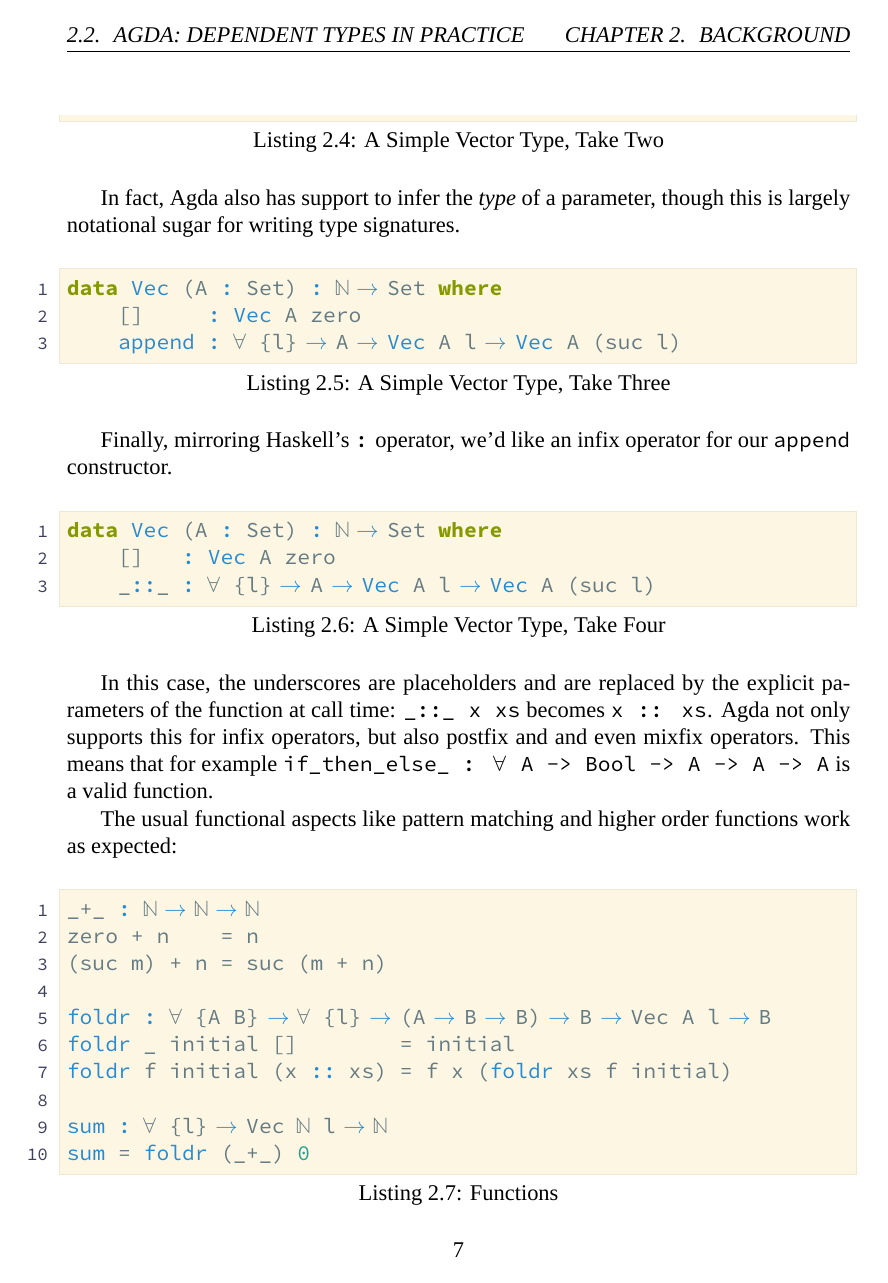
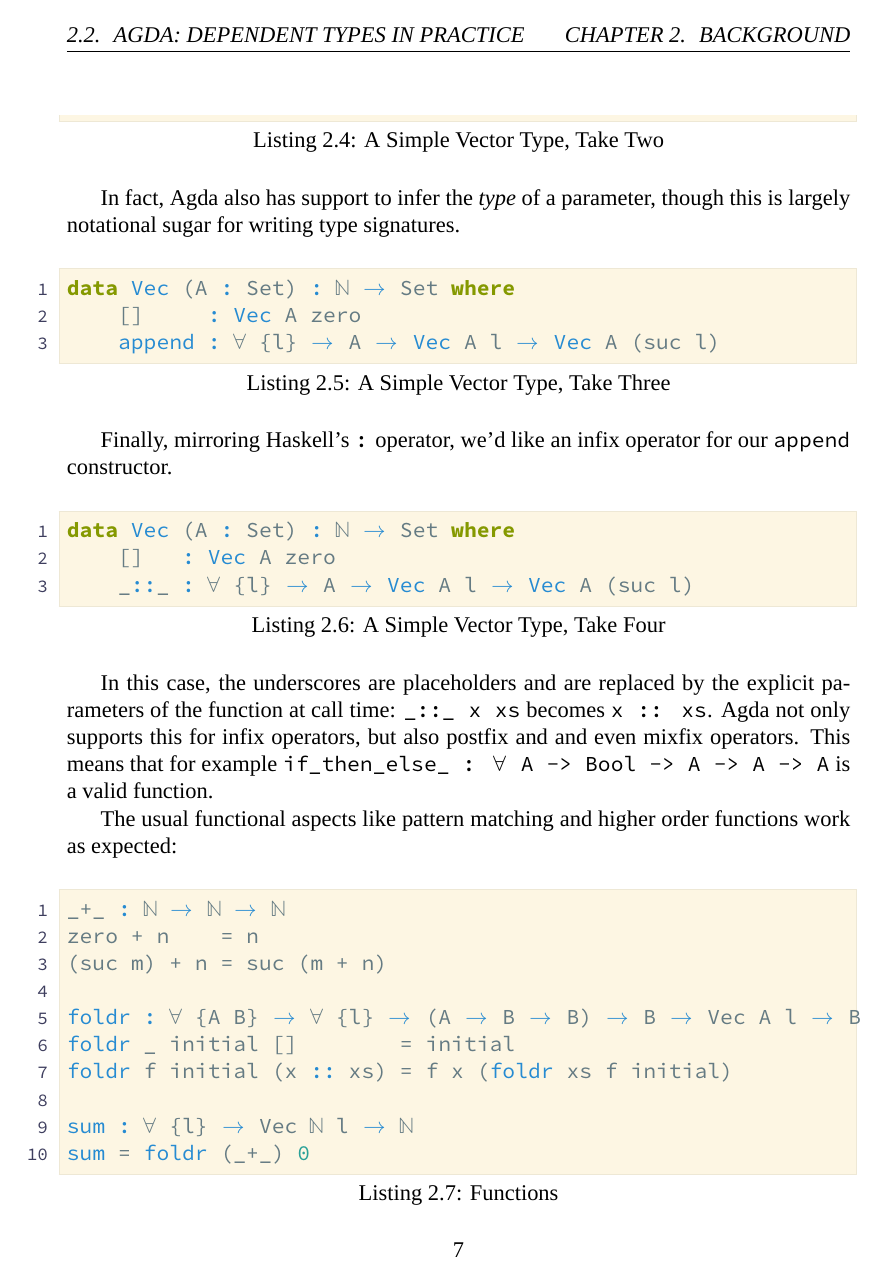
Before and after one commit to strangeglyph/typelevel-runtime-bounds, a LaTeX thesis (Thesis/main.tex, which reads Thesis/Configuration/0-root.tex, Thesis/Configuration/listings.tex, Thesis/Configuration/misc.tex): page 9 of 12. Compiled offline with XeLaTeX; a missing font is replaced by an installed copy or a similar font.

Commit message:
Extract listings configuration

```diff
--- a/Thesis/Configuration/0-root.tex
+++ b/Thesis/Configuration/0-root.tex
@@ -2,5 +2,5 @@
 \input{Configuration/packages.tex}
 \input{Configuration/colors.tex}
 \input{Configuration/fonts.tex}
-
+\input{Configuration/listings.tex}
 \input{Configuration/misc.tex}
--- /dev/null
+++ b/Thesis/Configuration/listings.tex
@@ -0,0 +1,74 @@
+%!TEX root = ../main.tex
+
+\makeatletter
+% Literate styling of numbers
+\newcommand{\ProcessDigit}[1]
+{%
+    \ifnum\lst@mode=\lst@Pmode\relax%
+    {\ttfamily\color{solarized-cyan} #1}%
+    \else
+    #1%
+    \fi
+}
+
+% Local extensions to literate mapping
+\def\addToLiterate#1{\edef\lst@literate{\unexpanded\expandafter{\lst@literate}\unexpanded{#1}}}
+\lst@Key{add to literate}{}{\addToLiterate{#1}}
+\makeatother
+
+\newcommand{\symbolstyle}{\color{solarized-blue}}
+
+\lstset{
+    inputencoding       = utf8,
+    showspaces          = false,
+    showstringspaces    = false,
+    numbers             = left,
+    belowcaptionskip    = \bigskipamount,
+    captionpos          = b,
+    frame               = none,
+    escapeinside        = {(*}{*)},
+    frame               = single,
+    rulecolor           = \color{solarized-background-dark},
+    framextopmargin     = 1pt,
+    framexleftmargin    = 1pt,
+    aboveskip           = 1.5em,
+    backgroundcolor     = {\color{solarized-background}},
+    numberstyle         = {\footnotesize\ttfamily\color{darkgray}},
+    emphstyle           = {\color{solarized-blue}},
+    commentstyle        = {\it\ttfamily\color{solarized-comment}},
+    stringstyle         = {\mdseries\ttfamily\color{solarized-cyan}},
+    keywordstyle        = {\bfseries\ttfamily\color{solarized-green}},
+    basicstyle          = {\ttfamily\color{solarized-default}},
+}
+
+\lstdefinelanguage{agda}{
+    morekeywords        = {data,where,module,open,import,using,hiding},
+    morekeywords        = {renaming,private,variable,record,with},
+    morecomment         = [l]{--},
+    morecomment         = [s]{\{-}{-\}},
+    literate            = {bNat}{{\(\mathbb{N}\)}}1
+                        {0}{{{\ProcessDigit{0}}}}1
+                        {1}{{{\ProcessDigit{1}}}}1
+                        {2}{{{\ProcessDigit{2}}}}1
+                        {3}{{{\ProcessDigit{3}}}}1
+                        {4}{{{\ProcessDigit{4}}}}1
+                        {5}{{{\ProcessDigit{5}}}}1
+                        {6}{{{\ProcessDigit{6}}}}1
+                        {7}{{{\ProcessDigit{7}}}}1
+                        {8}{{{\ProcessDigit{8}}}}1
+                        {9}{{{\ProcessDigit{9}}}}1
+                        {->}{{{\symbolstyle\(\to\)}}}2
+                        {:}{{{\symbolstyle{:}}}}1
+                        {forall}{{\(\forall\)}}1
+                        {\\equiv}{{{\symbolstyle\(\equiv\)}}}1
+                        {\ \\lub\ }{{{\symbolstyle\(\sqcup\)}}}3
+                        {\\lub}{{\(\sqcup\)}}1
+                        {\\lambda}{{{\symbolstyle\(\lambda\)}}}1
+                        {-\\leq}{{{\symbolstyle-\(\leq\)}}}2
+                        {\ \\leq\ }{{{\symbolstyle\(\leq\)}}}3
+                        {\\leq?}{{{\symbolstyle\(\leq\)?}}}2
+                        {\\\^r}{{{\(^r\)}}}1
+                        {\\\_1}{{\(_1\)}}1
+                        {\\\_2}{{\(_2\)}}1,
+}
+\lstset{language=agda}
--- a/Thesis/Configuration/misc.tex
+++ b/Thesis/Configuration/misc.tex
@@ -13,65 +13,6 @@
 % abs value symbols as delimiter operator
 \DeclarePairedDelimiter\abs{\lvert}{\rvert}
 
-\makeatletter
-\newcommand{\ProcessDigit}[1]
-{%
-    \ifnum\lst@mode=\lst@Pmode\relax%
-    {\ttfamily\color{solarized-cyan} #1}%
-    \else
-    #1%
-    \fi
-}
-\makeatother
-
-\newcommand{\symbolstyle}{\color{solarized-blue}}
-\lstset{
-    inputencoding       = utf8,
-    showspaces          = false,
-    showstringspaces    = false,
-    numbers             = left,
-    belowcaptionskip    = \bigskipamount,
-    captionpos          = b,
-    frame               = none,
-    mathescape          = true,
-    escapeinside        = {(*}{*)},
-    frame               = single,
-    rulecolor           = \color{solarized-background-dark},
-    framextopmargin     = 1pt,
-    framexleftmargin    = 1pt,
-    aboveskip           = 1.5em,
-    backgroundcolor     = {\color{solarized-background}},
-    numberstyle         = {\footnotesize\ttfamily\color{darkgray}},
-    emphstyle           = {\color{solarized-blue}},
-    commentstyle        = {\it\ttfamily\color{solarized-comment}},
-    stringstyle         = {\mdseries\ttfamily\color{solarized-cyan}},
-    keywordstyle        = {\bfseries\ttfamily\color{solarized-green}},
-    basicstyle          = {\ttfamily\color{solarized-default}},
-}
-
-\lstdefinelanguage{agda}{
-    morekeywords        = {data,where,module,open,import,using,hiding},
-    morekeywords        = {renaming,private,variable,record,with},
-    morecomment         = [l]{--},
-    morecomment         = [s]{\{-}{-\}},
-    literate            = {bNat}{{\(\mathbb{N}\)}}1
-                        {0}{{{\ProcessDigit{0}}}}1
-                        {1}{{{\ProcessDigit{1}}}}1
-                        {2}{{{\ProcessDigit{2}}}}1
-                        {3}{{{\ProcessDigit{3}}}}1
-                        {4}{{{\ProcessDigit{4}}}}1
-                        {5}{{{\ProcessDigit{5}}}}1
-                        {6}{{{\ProcessDigit{6}}}}1
-                        {7}{{{\ProcessDigit{7}}}}1
-                        {8}{{{\ProcessDigit{8}}}}1
-                        {9}{{{\ProcessDigit{9}}}}1
-                        {<=}{{\(\leq\)}}1
-                        {->}{{{\symbolstyle\(\to\)}}}1
-                        {:}{{{\symbolstyle{:}}}}1
-                        {forall}{{\(\forall\)}}1
-                        {\\equiv}{{{\symbolstyle\(\equiv\)}}}1,
-}
-\lstset{language=agda}
 
 % For todonotes
 \setlength{\marginparwidth}{3cm}
```
